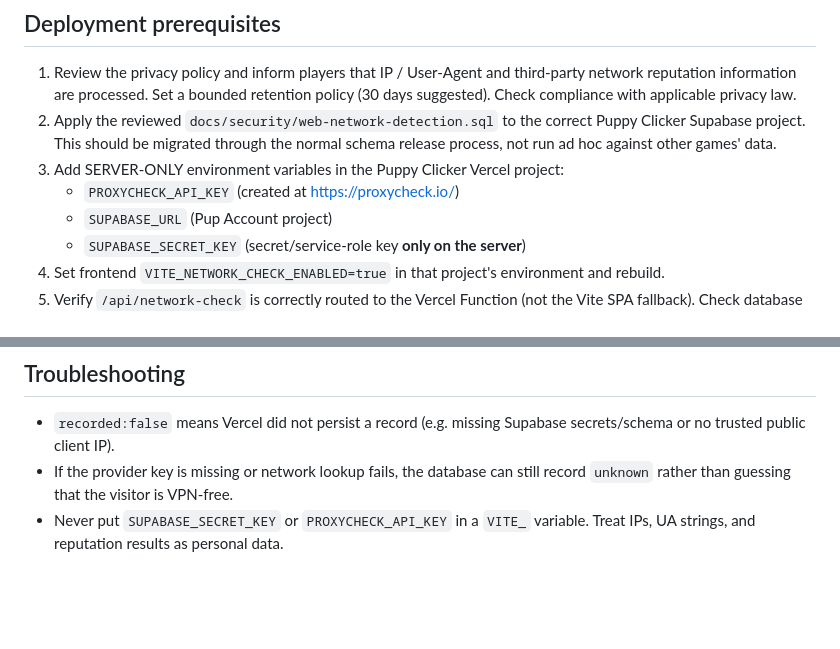
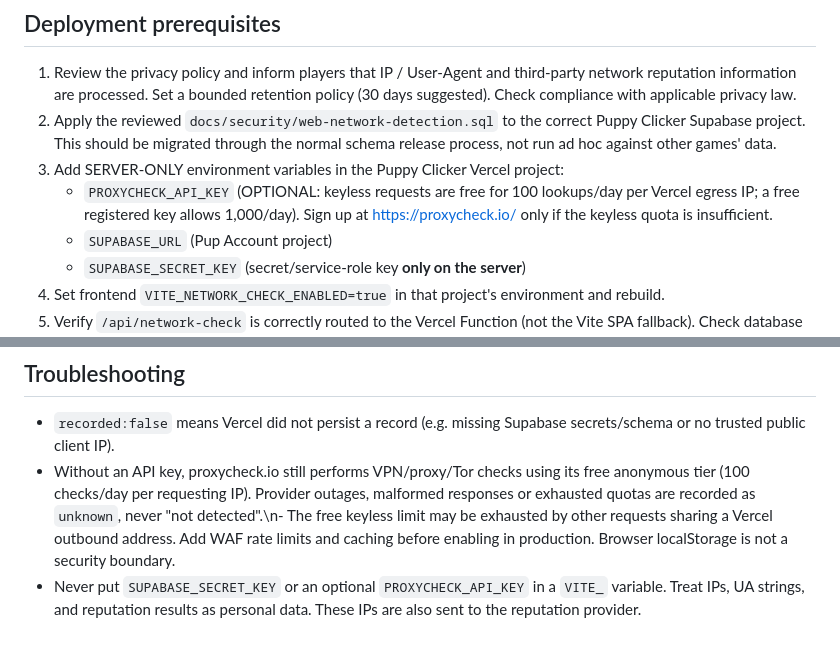
Before and after one commit to markhitchk/Puppy-Clicker, a Markdown page: docs/security/network-detection.md, 2 parts joined by grey strips. Drawn GitHub-style; blank space fills up the shorter version.

Commit message:
Support free keyless proxycheck VPN detection with optional free API key

```diff
--- a/docs/security/network-detection.md
+++ b/docs/security/network-detection.md
@@ -15,7 +15,7 @@ This feature applies to **the Vercel website only** and does not edit the Androi
 1. Review the privacy policy and inform players that IP / User-Agent and third-party network reputation information are processed. Set a bounded retention policy (30 days suggested). Check compliance with applicable privacy law.
 2. Apply the reviewed `docs/security/web-network-detection.sql` to the correct Puppy Clicker Supabase project. This should be migrated through the normal schema release process, not run ad hoc against other games' data.
 3. Add SERVER-ONLY environment variables in the Puppy Clicker Vercel project:
-   - `PROXYCHECK_API_KEY` (created at https://proxycheck.io/)
+   - `PROXYCHECK_API_KEY` (OPTIONAL: keyless requests are free for 100 lookups/day per Vercel egress IP; a free registered key allows 1,000/day). Sign up at https://proxycheck.io/ only if the keyless quota is insufficient.
    - `SUPABASE_URL` (Pup Account project)
    - `SUPABASE_SECRET_KEY` (secret/service-role key **only on the server**)
 4. Set frontend `VITE_NETWORK_CHECK_ENABLED=true` in that project's environment and rebuild.
@@ -26,5 +26,5 @@ This feature applies to **the Vercel website only** and does not edit the Androi
 
 ## Troubleshooting
 - `recorded:false` means Vercel did not persist a record (e.g. missing Supabase secrets/schema or no trusted public client IP).
-- If the provider key is missing or network lookup fails, the database can still record `unknown` rather than guessing that the visitor is VPN-free.
-- Never put `SUPABASE_SECRET_KEY` or `PROXYCHECK_API_KEY` in a `VITE_` variable. Treat IPs, UA strings, and reputation results as personal data.
+- Without an API key, proxycheck.io still performs VPN/proxy/Tor checks using its free anonymous tier (100 checks/day per requesting IP). Provider outages, malformed responses or exhausted quotas are recorded as `unknown`, never \"not detected\".\n- The free keyless limit may be exhausted by other requests sharing a Vercel outbound address. Add WAF rate limits and caching before enabling in production. Browser localStorage is not a security boundary.
+- Never put `SUPABASE_SECRET_KEY` or an optional `PROXYCHECK_API_KEY` in a `VITE_` variable. Treat IPs, UA strings, and reputation results as personal data. These IPs are also sent to the reputation provider.
```
